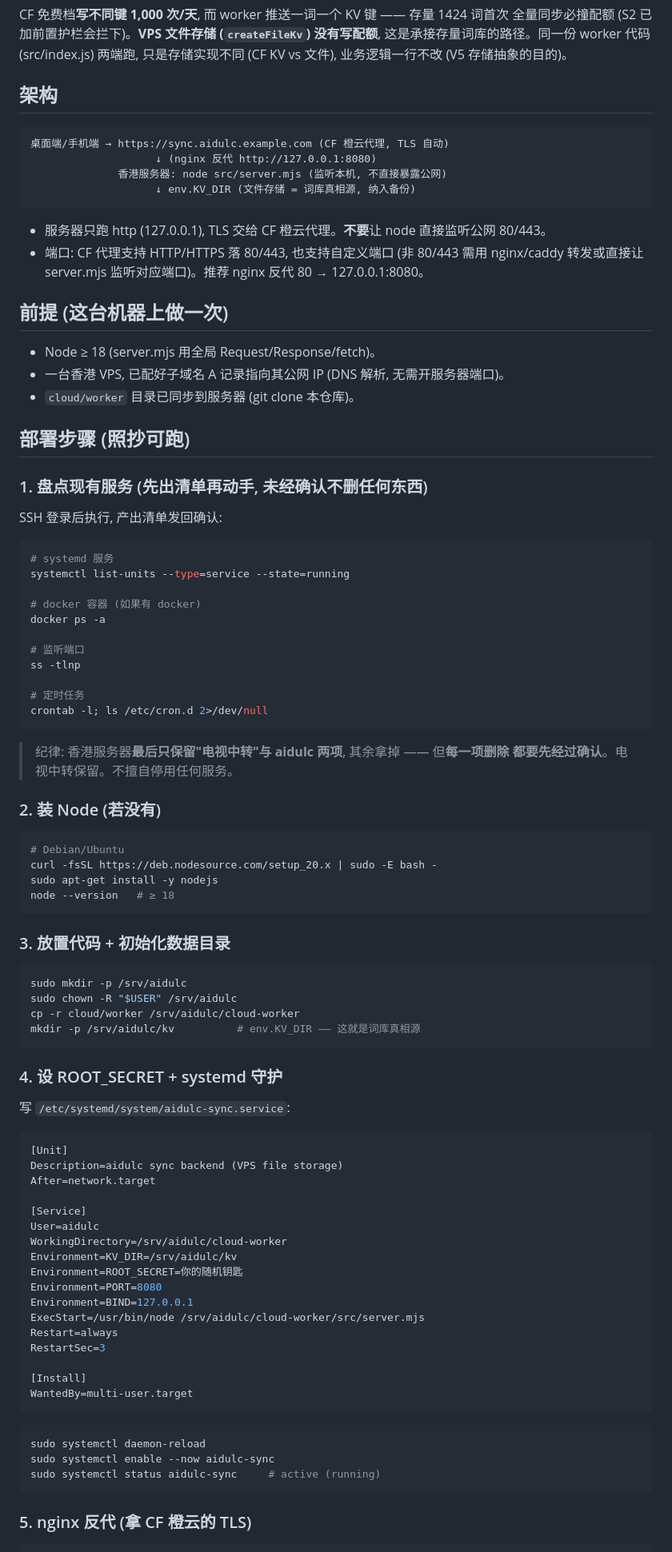
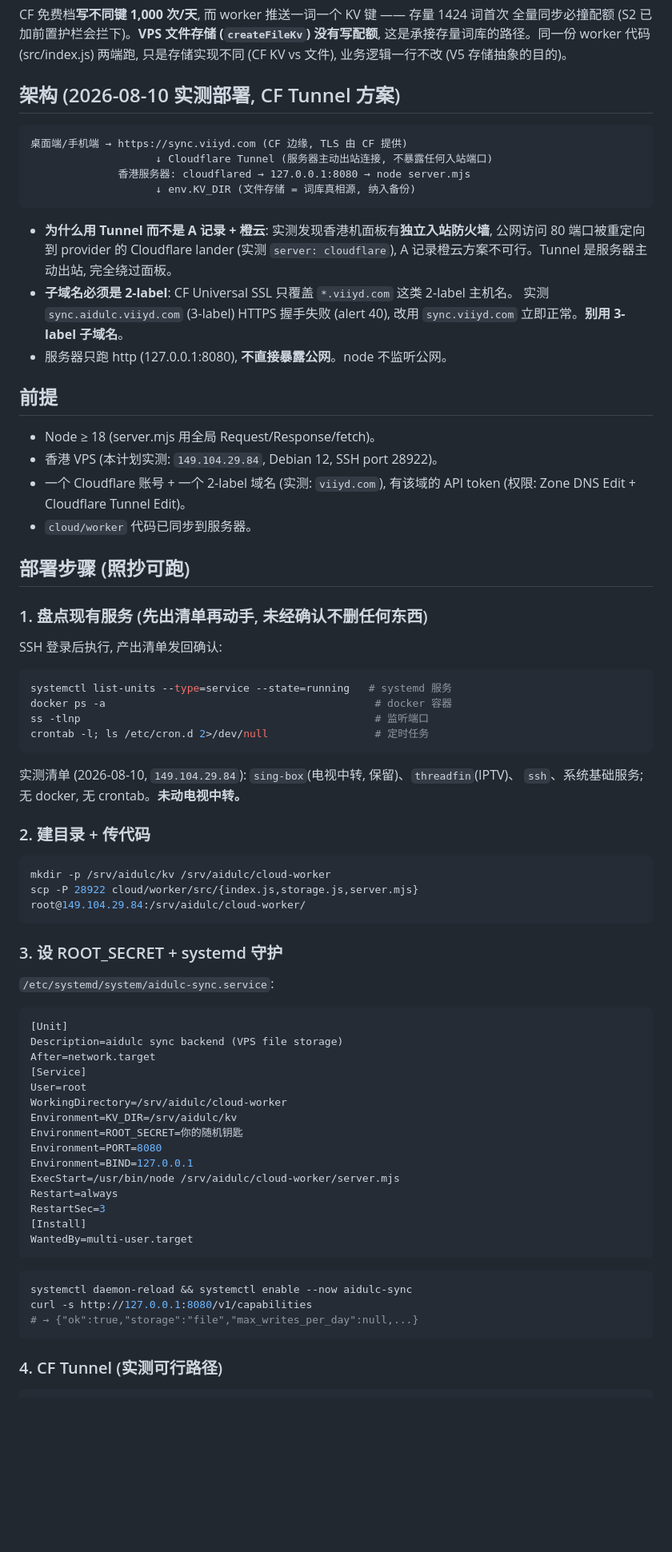
Before and after one commit to yoyoset/aidulc, a Markdown page: docs/SELFHOST_VPS.md, the part around one of its changes. Shown at 80% size. GitHub-like rendering; blank space fills up the shorter version.

````diff
--- a/docs/SELFHOST_VPS.md
+++ b/docs/SELFHOST_VPS.md
@@ -7,24 +7,30 @@ CF 免费档**写不同键 1,000 次/天**, 而 worker 推送一词一个 KV 键
 这是承接存量词库的路径。同一份 worker 代码 (src/index.js) 两端跑, 只是存储实现不同
 (CF KV vs 文件), 业务逻辑一行不改 (V5 存储抽象的目的)。
 
-## 架构
+## 架构 (2026-08-10 实测部署, CF Tunnel 方案)
 
 ```
-桌面端/手机端 → https://sync.aidulc.example.com (CF 橙云代理, TLS 自动)
-                    ↓ (nginx 反代 http://127.0.0.1:8080)
-              香港服务器: node src/server.mjs (监听本机, 不直接暴露公网)
+桌面端/手机端 → https://sync.viiyd.com (CF 边缘, TLS 由 CF 提供)
+                    ↓ Cloudflare Tunnel (服务器主动出站连接, 不暴露任何入站端口)
+              香港服务器: cloudflared → 127.0.0.1:8080 → node server.mjs
                     ↓ env.KV_DIR (文件存储 = 词库真相源, 纳入备份)
 ```
 
-- 服务器只跑 http (127.0.0.1), TLS 交给 CF 橙云代理。**不要**让 node 直接监听公网 80/443。
-- 端口: CF 代理支持 HTTP/HTTPS 落 80/443, 也支持自定义端口 (非 80/443 需用 nginx/caddy
-  转发或直接让 server.mjs 监听对应端口)。推荐 nginx 反代 80 → 127.0.0.1:8080。
+- **为什么用 Tunnel 而不是 A 记录 + 橙云**: 实测发现香港机面板有**独立入站防火墙**,
+  公网访问 80 端口被重定向到 provider 的 Cloudflare lander (实测 `server: cloudflare`),
+  A 记录橙云方案不可行。Tunnel 是服务器主动出站, 完全绕过面板。
+- **子域名必须是 2-label**: CF Universal SSL 只覆盖 `*.viiyd.com` 这类 2-label 主机名。
+  实测 `sync.aidulc.viiyd.com` (3-label) HTTPS 握手失败 (alert 40), 改用 `sync.viiyd.com`
+  立即正常。**别用 3-label 子域名**。
+- 服务器只跑 http (127.0.0.1:8080), **不直接暴露公网**。node 不监听公网。
 
-## 前提 (这台机器上做一次)
+## 前提
 
 - Node ≥ 18 (server.mjs 用全局 Request/Response/fetch)。
-- 一台香港 VPS, 已配好子域名 A 记录指向其公网 IP (DNS 解析, 无需开服务器端口)。
-- `cloud/worker` 目录已同步到服务器 (git clone 本仓库)。
+- 香港 VPS (本计划实测: `149.104.29.84`, Debian 12, SSH port 28922)。
+- 一个 Cloudflare 账号 + 一个 2-label 域名 (实测: `viiyd.com`), 有该域的 API token
+  (权限: Zone DNS Edit + Cloudflare Tunnel Edit)。
+- `cloud/worker` 代码已同步到服务器。
 
 ## 部署步骤 (照抄可跑)
 
@@ -33,70 +39,50 @@ CF 免费档**写不同键 1,000 次/天**, 而 worker 推送一词一个 KV 键
 SSH 登录后执行, 产出清单发回确认:
 
 ```bash
-# systemd 服务
-systemctl list-units --type=service --state=running
-
-# docker 容器 (如果有 docker)
-docker ps -a
-
-# 监听端口
-ss -tlnp
-
-# 定时任务
-crontab -l; ls /etc/cron.d 2>/dev/null
+systemctl list-units --type=service --state=running   # systemd 服务
+docker ps -a                                           # docker 容器
+ss -tlnp                                               # 监听端口
+crontab -l; ls /etc/cron.d 2>/dev/null                 # 定时任务
 ```
 
-> 纪律: 香港服务器**最后只保留"电视中转"与 aidulc 两项**, 其余拿掉 —— 但**每一项删除
-> 都要先经过确认**。电视中转保留。不擅自停用任何服务。
+实测清单 (2026-08-10, `149.104.29.84`): `sing-box`(电视中转, 保留)、`threadfin`(IPTV)、
+`ssh`、系统基础服务; 无 docker, 无 crontab。**未动电视中转。**
 
-### 2. 装 Node (若没有)
+### 2. 建目录 + 传代码
 
 ```bash
-# Debian/Ubuntu
-curl -fsSL https://deb.nodesource.com/setup_20.x | sudo -E bash -
-sudo apt-get install -y nodejs
-node --version   # ≥ 18
+mkdir -p /srv/aidulc/kv /srv/aidulc/cloud-worker
+scp -P 28922 cloud/worker/src/{index.js,storage.js,server.mjs} root@149.104.29.84:/srv/aidulc/cloud-worker/
 ```
 
-### 3. 放置代码 + 初始化数据目录
+### 3. 设 ROOT_SECRET + systemd 守护
 
-```bash
-sudo mkdir -p /srv/aidulc
-sudo chown -R "$USER" /srv/aidulc
-cp -r cloud/worker /srv/aidulc/cloud-worker
-mkdir -p /srv/aidulc/kv          # env.KV_DIR —— 这就是词库真相源
-```
-
-### 4. 设 ROOT_SECRET + systemd 守护
-
-写 `/etc/systemd/system/aidulc-sync.service`:
+`/etc/systemd/system/aidulc-sync.service`:
 
 ```ini
 [Unit]
 Description=aidulc sync backend (VPS file storage)
 After=network.target
-
 [Service]
-User=aidulc
+User=root
 WorkingDirectory=/srv/aidulc/cloud-worker
 Environment=KV_DIR=/srv/aidulc/kv
 Environment=ROOT_SECRET=你的随机钥匙
 Environment=PORT=8080
 Environment=BIND=127.0.0.1
-ExecStart=/usr/bin/node /srv/aidulc/cloud-worker/src/server.mjs
+ExecStart=/usr/bin/node /srv/aidulc/cloud-worker/server.mjs
 Restart=always
 RestartSec=3
-
 [Install]
 WantedBy=multi-user.target
 ```
 
 ```bash
-sudo systemctl daemon-reload
-sudo systemctl enable --now aidulc-sync
-sudo systemctl status aidulc-sync     # active (running)
+systemctl daemon-reload && systemctl enable --now aidulc-sync
+curl -s http://127.0.0.1:8080/v1/capabilities
+# → {"ok":true,"storage":"file","max_writes_per_day":null,...}
 ```
 
-### 5. nginx 反代 (拿 CF 橙云的 TLS)
+### 4. CF Tunnel (实测可行路径)
 
 ```bash
````
Also changed, not shown: other parts of docs/SELFHOST_VPS.md (+42 -39 lines), docs/SELFHOST_CF.md (+1 -0 lines).
